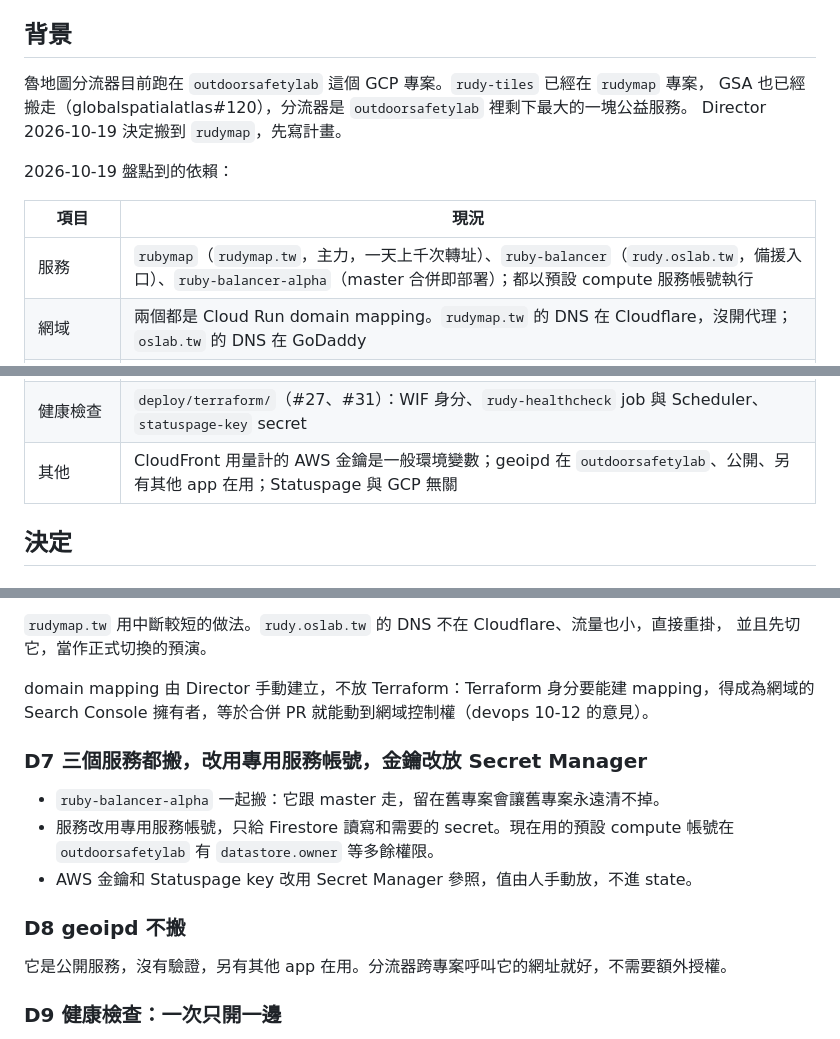
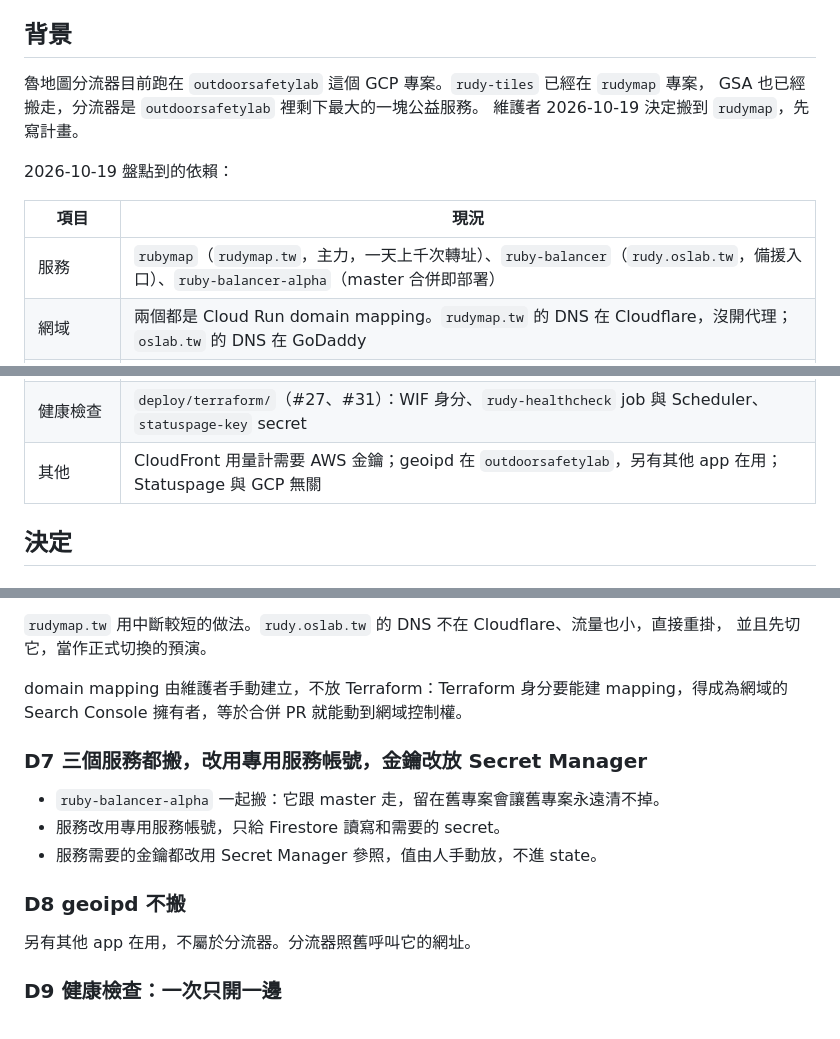
Before and after one commit to outdoorsafetylab/rudy-balancer, a Markdown page: docs/proposal/move_to_rudymap_plan.md, 3 parts joined by grey strips. GitHub-like rendering.

Commit message:
Plan: drop operational details that do not belong in a public repo
Co-Authored-By: Claude Opus 5.5 <noreply@anthropic.com>
Claude-Session: https://claude.ai/code/session_013sdxWQenFW2gt9ynkzFEkV

```diff
--- a/docs/proposal/move_to_rudymap_plan.md
+++ b/docs/proposal/move_to_rudymap_plan.md
@@ -6,20 +6,20 @@ Issue: #32
 ## 背景
 
 魯地圖分流器目前跑在 `outdoorsafetylab` 這個 GCP 專案。`rudy-tiles` 已經在 `rudymap` 專案，
-GSA 也已經搬走（globalspatialatlas#120），分流器是 `outdoorsafetylab` 裡剩下最大的一塊公益服務。
-Director 2026-10-19 決定搬到 `rudymap`，先寫計畫。
+GSA 也已經搬走，分流器是 `outdoorsafetylab` 裡剩下最大的一塊公益服務。
+維護者 2026-10-19 決定搬到 `rudymap`，先寫計畫。
 
 2026-10-19 盤點到的依賴：
 
 | 項目 | 現況 |
 |---|---|
-| 服務 | `rubymap`（`rudymap.tw`，主力，一天上千次轉址）、`ruby-balancer`（`rudy.oslab.tw`，備援入口）、`ruby-balancer-alpha`（master 合併即部署）；都以預設 compute 服務帳號執行 |
+| 服務 | `rubymap`（`rudymap.tw`，主力，一天上千次轉址）、`ruby-balancer`（`rudy.oslab.tw`，備援入口）、`ruby-balancer-alpha`（master 合併即部署） |
 | 網域 | 兩個都是 Cloud Run domain mapping。`rudymap.tw` 的 DNS 在 Cloudflare，沒開代理；`oslab.tw` 的 DNS 在 GoDaddy |
 | Firestore | `outdoorsafetylab` 預設資料庫（asia-northeast2）的 `RudyMirrorSites`、`RudyMirrorFiles`、`RudyMirrorSiteStats`（含每日 `DailyStats`，2022 年起）、`RudyClientSalt`（本季的 client id 鹽） |
 | 轉址 log | log sink → BigQuery `outdoorsafetylab.rudymap_file_redirect`（asia-east1，約 34 萬列、196 MB）；季報（`outdoorsafetylab/outdoorsafetylab` 的 `tools/rudymap-report/`）讀這份 dataset 和 `DailyStats` |
 | 建置 | 三個 Cloud Build trigger、映像在 `outdoorsafetylab` 的 Artifact Registry（asia-northeast1） |
 | 健康檢查 | `deploy/terraform/`（#27、#31）：WIF 身分、`rudy-healthcheck` job 與 Scheduler、`statuspage-key` secret |
-| 其他 | CloudFront 用量計的 AWS 金鑰是一般環境變數；geoipd 在 `outdoorsafetylab`、公開、另有其他 app 在用；Statuspage 與 GCP 無關 |
+| 其他 | CloudFront 用量計需要 AWS 金鑰；geoipd 在 `outdoorsafetylab`，另有其他 app 在用；Statuspage 與 GCP 無關 |
 
 ## 決定
 
@@ -89,19 +89,18 @@ HTTPS 可能中斷幾分鐘到幾小時。各家 app 直接打 `rudymap.tw`，
 `rudymap.tw` 用中斷較短的做法。`rudy.oslab.tw` 的 DNS 不在 Cloudflare、流量也小，直接重掛，
 並且先切它，當作正式切換的預演。
 
-domain mapping 由 Director 手動建立，不放 Terraform：Terraform 身分要能建 mapping，得成為網域的
-Search Console 擁有者，等於合併 PR 就能動到網域控制權（devops 10-12 的意見）。
+domain mapping 由維護者手動建立，不放 Terraform：Terraform 身分要能建 mapping，得成為網域的
+Search Console 擁有者，等於合併 PR 就能動到網域控制權。
 
 ### D7 三個服務都搬，改用專用服務帳號，金鑰改放 Secret Manager
 
 - `ruby-balancer-alpha` 一起搬：它跟 master 走，留在舊專案會讓舊專案永遠清不掉。
-- 服務改用專用服務帳號，只給 Firestore 讀寫和需要的 secret。現在用的預設 compute 帳號在
-  `outdoorsafetylab` 有 `datastore.owner` 等多餘權限。
-- AWS 金鑰和 Statuspage key 改用 Secret Manager 參照，值由人手動放，不進 state。
+- 服務改用專用服務帳號，只給 Firestore 讀寫和需要的 secret。
+- 服務需要的金鑰都改用 Secret Manager 參照，值由人手動放，不進 state。
 
 ### D8 geoipd 不搬
 
-它是公開服務，沒有驗證，另有其他 app 在用。分流器跨專案呼叫它的網址就好，不需要額外授權。
+另有其他 app 在用，不屬於分流器。分流器照舊呼叫它的網址。
 
 ### D9 健康檢查：一次只開一邊
 
```
Also changed, not shown: other parts of docs/proposal/move_to_rudymap_plan.md (+1 -1 lines).
